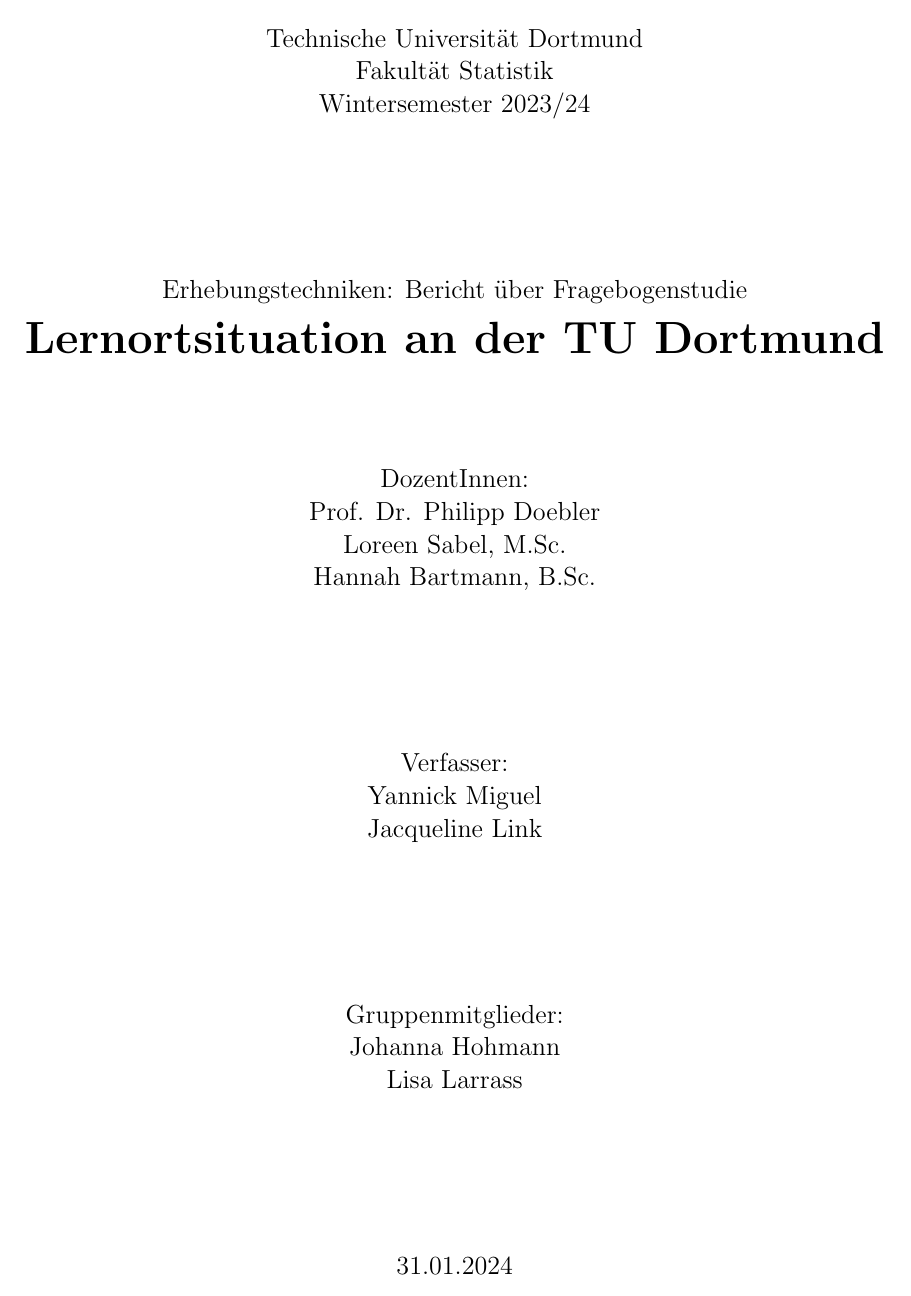
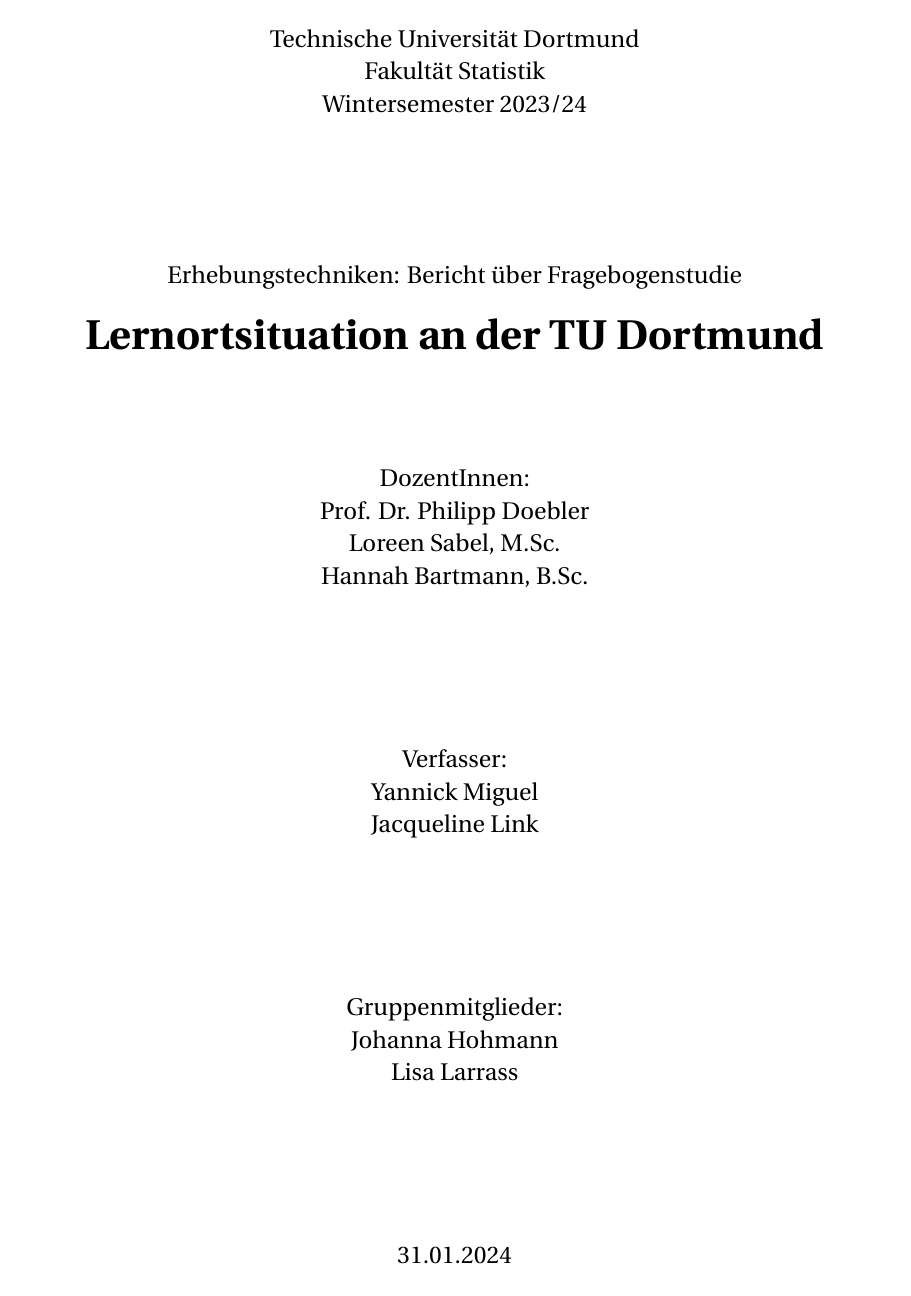
Before and after one commit to YannickMig/Bericht-ET, a LaTeX document (Bericht.tex): page 1 of 13 before the commit and page 1 of 14 after it. Compiled offline with pdfLaTeX.

Commit message:
!!!!!!!!!

```diff
--- a/Bericht.tex
+++ b/Bericht.tex
@@ -6,6 +6,10 @@
 \usepackage{color, colortbl}
 \usepackage{mathtools}
 \usepackage{pdfpages}
+\usepackage{fourier}
+\usepackage[utf8]{inputenc} % Required for inputting international characters
+\usepackage[T1]{fontenc} % Output font encoding for international characters
+\usepackage[parfill]{parskip}
 \usepackage[left=2cm,right=2cm,top=1.5cm]{geometry}
 
 \definecolor{Gray}{gray}{0.9}
@@ -13,6 +17,7 @@
 
 
 \begin{document}
+	\pagenumbering{gobble}
 \thispagestyle{empty}
 
 \begin{center}
```
Also changed, not shown: Bericht.pdf, Bericht.tex (2 more changed lines), 4 other files.
